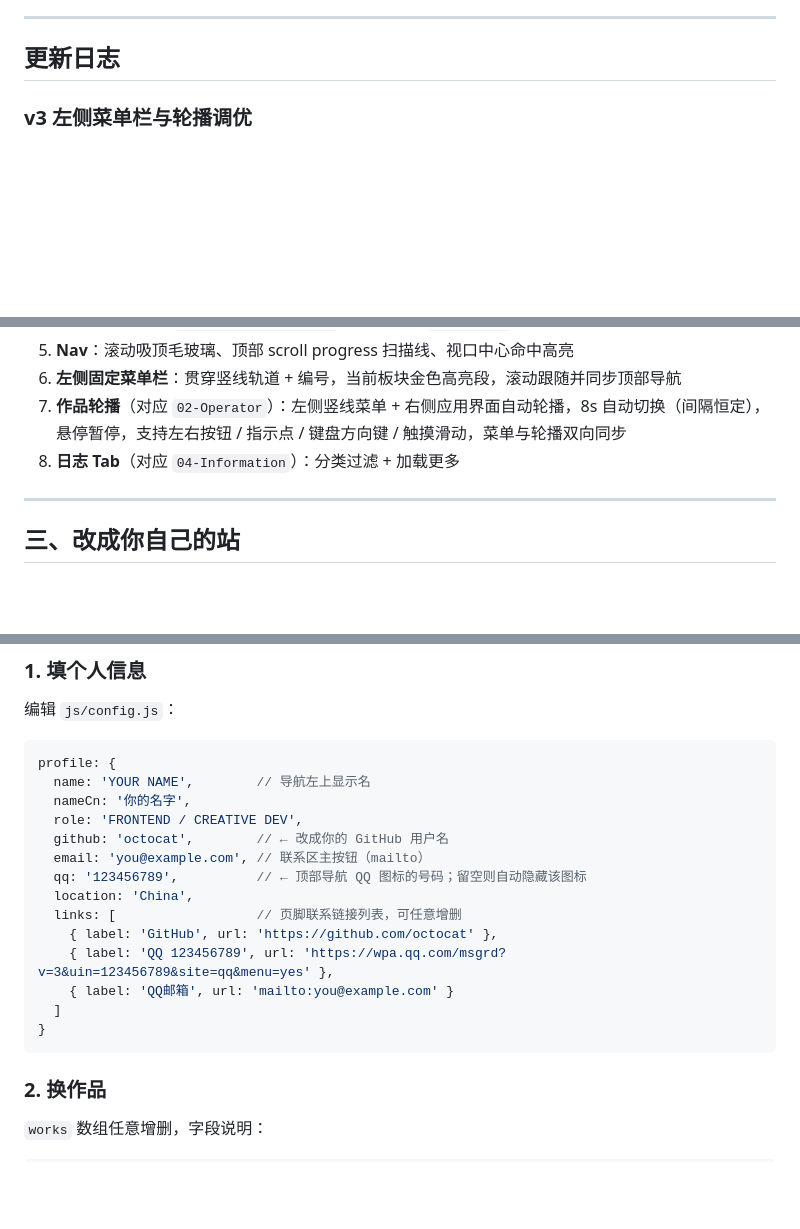
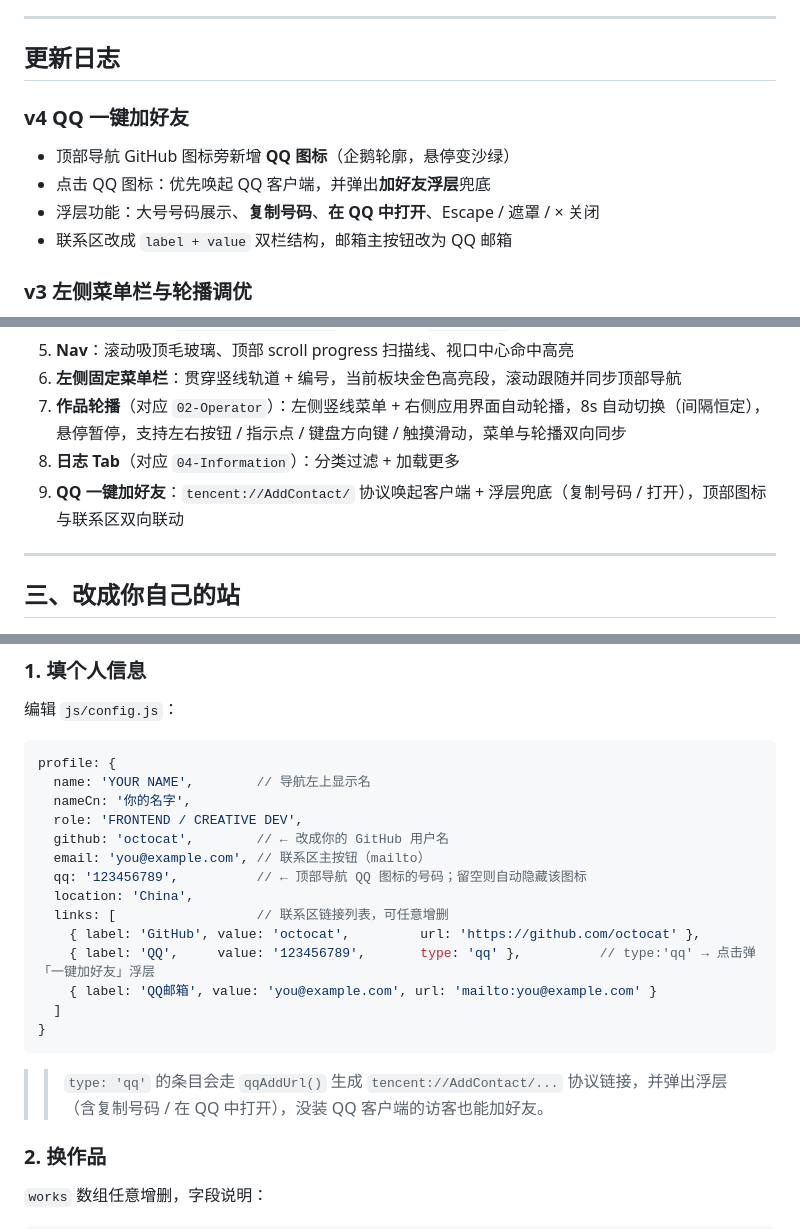
Before and after one commit to mengyuezhibing/mengyuezhibing.github.io, a Markdown page: README.md, 3 parts joined by grey strips. Rendered like a GitHub page; blank space fills up the shorter version.

Commit message:
docs: 文档与 QQ 加好友实现对齐

````diff
--- a/README.md
+++ b/README.md
@@ -5,6 +5,13 @@
 ---
 
 ## 更新日志
+
+### v4 QQ 一键加好友
+
+- 顶部导航 GitHub 图标旁新增 **QQ 图标**（企鹅轮廓，悬停变沙绿）
+- 点击 QQ 图标：优先唤起 QQ 客户端，并弹出**加好友浮层**兜底
+- 浮层功能：大号号码展示、**复制号码**、**在 QQ 中打开**、Escape / 遮罩 / × 关闭
+- 联系区改成 `label + value` 双栏结构，邮箱主按钮改为 QQ 邮箱
 
 ### v3 左侧菜单栏与轮播调优
 
@@ -90,6 +97,7 @@
 6. **左侧固定菜单栏**：贯穿竖线轨道 + 编号，当前板块金色高亮段，滚动跟随并同步顶部导航
 7. **作品轮播**（对应 `02-Operator`）：左侧竖线菜单 + 右侧应用界面自动轮播，8s 自动切换（间隔恒定），悬停暂停，支持左右按钮 / 指示点 / 键盘方向键 / 触摸滑动，菜单与轮播双向同步
 8. **日志 Tab**（对应 `04-Information`）：分类过滤 + 加载更多
+9. **QQ 一键加好友**：`tencent://AddContact/` 协议唤起客户端 + 浮层兜底（复制号码 / 打开），顶部图标与联系区双向联动
 
 ---
 
@@ -108,13 +116,15 @@ profile: {
   email: 'you@example.com', // 联系区主按钮（mailto）
   qq: '123456789',          // ← 顶部导航 QQ 图标的号码；留空则自动隐藏该图标
   location: 'China',
-  links: [                  // 页脚联系链接列表，可任意增删
-    { label: 'GitHub', url: 'https://github.com/octocat' },
-    { label: 'QQ 123456789', url: 'https://wpa.qq.com/msgrd?v=3&uin=123456789&site=qq&menu=yes' },
-    { label: 'QQ邮箱', url: 'mailto:you@example.com' }
+  links: [                  // 联系区链接列表，可任意增删
+    { label: 'GitHub', value: 'octocat',         url: 'https://github.com/octocat' },
+    { label: 'QQ',     value: '123456789',       type: 'qq' },          // type:'qq' → 点击弹「一键加好友」浮层
+    { label: 'QQ邮箱', value: 'you@example.com', url: 'mailto:you@example.com' }
   ]
 }
 ```
+
+>> `type: 'qq'` 的条目会走 `qqAddUrl()` 生成 `tencent://AddContact/...` 协议链接，并弹出浮层（含复制号码 / 在 QQ 中打开），没装 QQ 客户端的访客也能加好友。
 
 ### 2. 换作品
 
````
